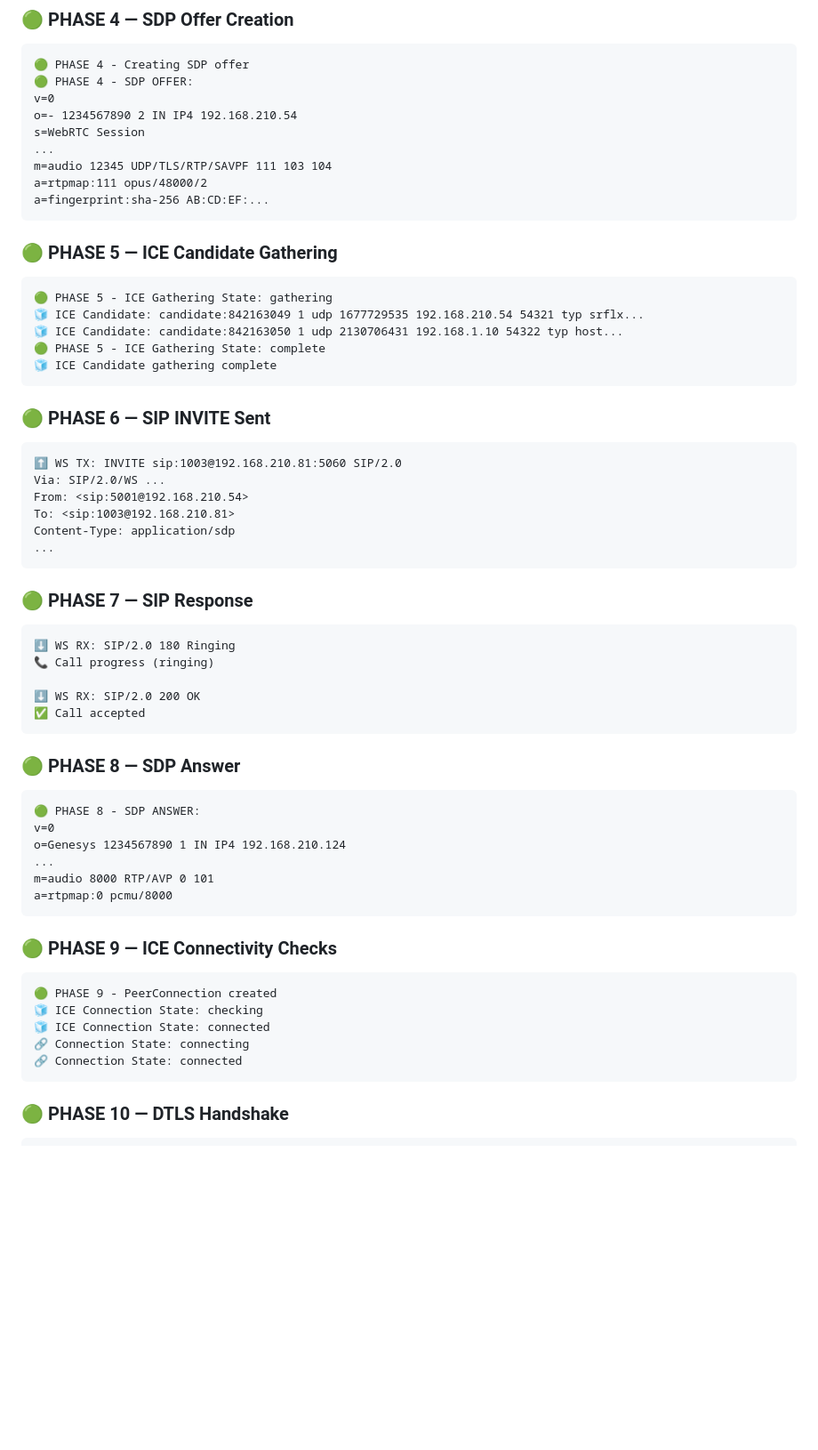
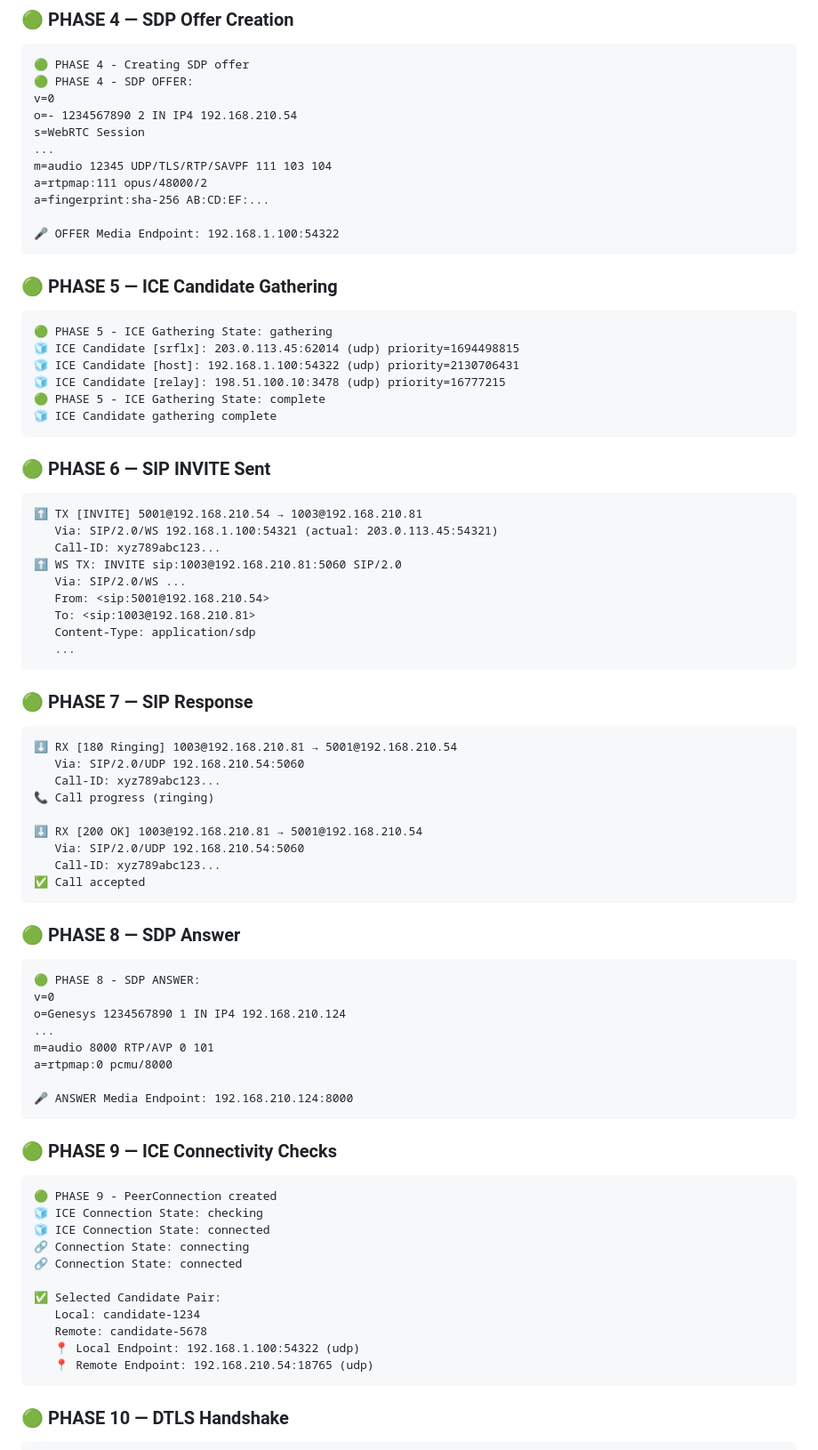
Before and after one commit to abhi2varma/webrtc-genesys, a Markdown page: PACKET_LOGGING_GUIDE.md, the part around one of its changes. Shown at 89% size. Rendered like a GitHub page; blank space fills up the shorter version.

Commit message:
Update logging guide with detailed SIP method, IP address, and port tracking examples

````diff
--- a/PACKET_LOGGING_GUIDE.md
+++ b/PACKET_LOGGING_GUIDE.md
@@ -96,33 +102,43 @@ s=WebRTC Session
 m=audio 12345 UDP/TLS/RTP/SAVPF 111 103 104
 a=rtpmap:111 opus/48000/2
 a=fingerprint:sha-256 AB:CD:EF:...
+
+🎤 OFFER Media Endpoint: 192.168.1.100:54322
 ```
 
 ### 🟢 **PHASE 5** — ICE Candidate Gathering
 ```
 🟢 PHASE 5 - ICE Gathering State: gathering
-🧊 ICE Candidate: candidate:842163049 1 udp 1677729535 192.168.210.54 54321 typ srflx...
-🧊 ICE Candidate: candidate:842163050 1 udp 2130706431 192.168.1.10 54322 typ host...
+🧊 ICE Candidate [srflx]: 203.0.113.45:62014 (udp) priority=1694498815
+🧊 ICE Candidate [host]: 192.168.1.100:54322 (udp) priority=2130706431
+🧊 ICE Candidate [relay]: 198.51.100.10:3478 (udp) priority=16777215
 🟢 PHASE 5 - ICE Gathering State: complete
 🧊 ICE Candidate gathering complete
 ```
 
 ### 🟢 **PHASE 6** — SIP INVITE Sent
 ```
+⬆️ TX [INVITE] 5001@192.168.210.54 → 1003@192.168.210.81
+   Via: SIP/2.0/WS 192.168.1.100:54321 (actual: 203.0.113.45:54321)
+   Call-ID: xyz789abc123...
 ⬆️ WS TX: INVITE sip:1003@192.168.210.81:5060 SIP/2.0
-Via: SIP/2.0/WS ...
-From: <sip:5001@192.168.210.54>
-To: <sip:1003@192.168.210.81>
-Content-Type: application/sdp
-...
+   Via: SIP/2.0/WS ...
+   From: <sip:5001@192.168.210.54>
+   To: <sip:1003@192.168.210.81>
+   Content-Type: application/sdp
+   ...
 ```
 
 ### 🟢 **PHASE 7** — SIP Response
 ```
-⬇️ WS RX: SIP/2.0 180 Ringing
+⬇️ RX [180 Ringing] 1003@192.168.210.81 → 5001@192.168.210.54
+   Via: SIP/2.0/UDP 192.168.210.54:5060
+   Call-ID: xyz789abc123...
 📞 Call progress (ringing)
 
-⬇️ WS RX: SIP/2.0 200 OK
+⬇️ RX [200 OK] 1003@192.168.210.81 → 5001@192.168.210.54
+   Via: SIP/2.0/UDP 192.168.210.54:5060
+   Call-ID: xyz789abc123...
 ✅ Call accepted
 ```
 
@@ -134,6 +150,8 @@ o=Genesys 1234567890 1 IN IP4 192.168.210.124
 ...
 m=audio 8000 RTP/AVP 0 101
 a=rtpmap:0 pcmu/8000
+
+🎤 ANSWER Media Endpoint: 192.168.210.124:8000
 ```
 
 ### 🟢 **PHASE 9** — ICE Connectivity Checks
@@ -143,6 +161,12 @@ a=rtpmap:0 pcmu/8000
 🧊 ICE Connection State: connected
 🔗 Connection State: connecting
 🔗 Connection State: connected
+
+✅ Selected Candidate Pair:
+   Local: candidate-1234
+   Remote: candidate-5678
+   📍 Local Endpoint: 192.168.1.100:54322 (udp)
+   📍 Remote Endpoint: 192.168.210.54:18765 (udp)
 ```
 
 ### 🟢 **PHASE 10** — DTLS Handshake
````
Also changed, not shown: other parts of PACKET_LOGGING_GUIDE.md (+86 -3 lines).
